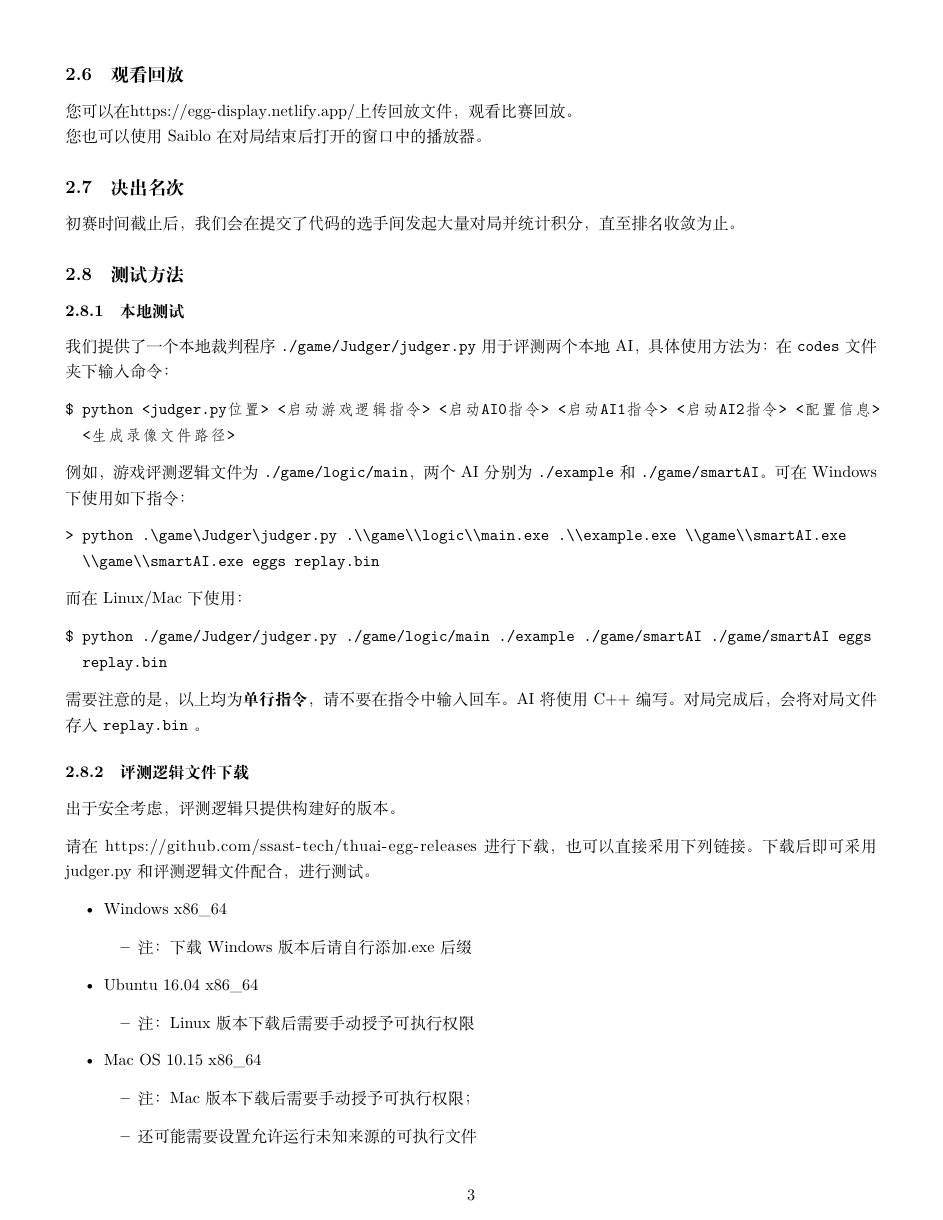
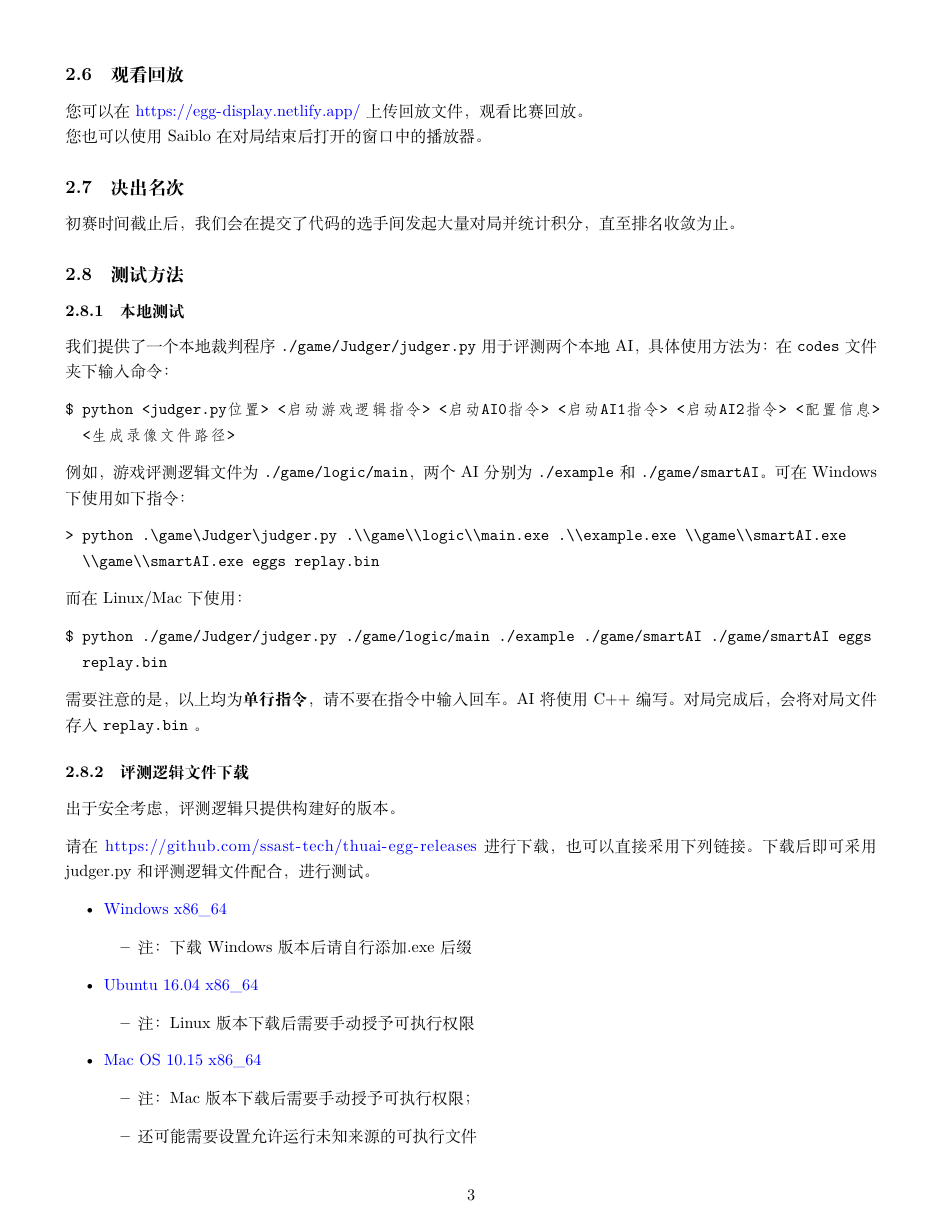
Before and after one commit to THUAI-Team/thuai-2022-backend, a LaTeX document (statements/statements.tex): page 3 of 3. Compiled offline with XeLaTeX.

Commit message:
docs: passphrased statements.md, edited styles

```diff
--- a/statements/statements.tex
+++ b/statements/statements.tex
@@ -40,8 +40,9 @@
 \IfFileExists{xurl.sty}{\usepackage{xurl}}{} % add URL line breaks if available
 \IfFileExists{bookmark.sty}{\usepackage{bookmark}}{\usepackage{hyperref}}
 \hypersetup{
-  hidelinks,
-  pdfcreator={LaTeX via pandoc}}
+  colorlinks = true,
+  urlcolor = blue
+}
 \urlstyle{same} % disable monospaced font for URLs
 \setlength{\emergencystretch}{3em} % prevent overfull lines
 \providecommand{\tightlist}{%
```
Also changed, not shown: statements/statements.md (+2 -0 lines), statements/statements.pdf, statements/statements.tex (2 more changed lines), 7 other files.
